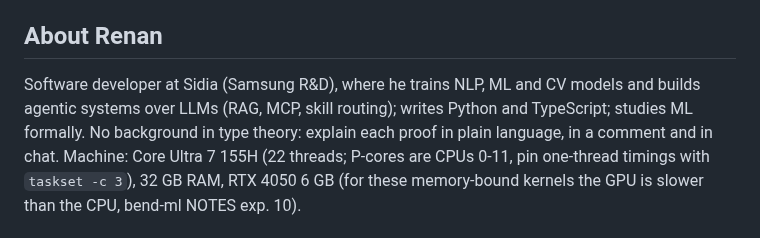
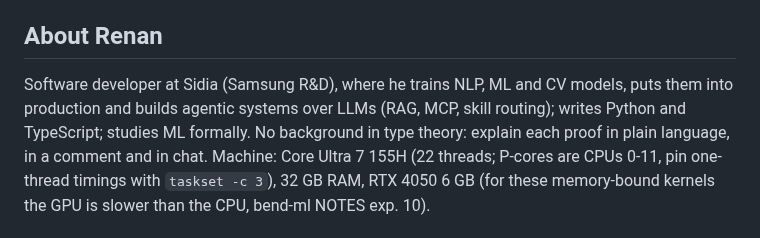
Before and after one commit to kvnloo/llama.bend, a Markdown page: CLAUDE.md, the part around the change. GitHub-like rendering.

Commit message:
CLAUDE.md: Renan also puts the models into production

```diff
--- a/CLAUDE.md
+++ b/CLAUDE.md
@@ -31,8 +31,8 @@ bend-ml's `docs/VERSIONING.md` (a major only for a change in what the project is
 
 ## About Renan
 
-Software developer at Sidia (Samsung R&D), where he trains NLP, ML and CV models and builds agentic
-systems over LLMs (RAG, MCP, skill routing); writes Python and TypeScript; studies ML formally. No background
+Software developer at Sidia (Samsung R&D), where he trains NLP, ML and CV models, puts them into production and
+builds agentic systems over LLMs (RAG, MCP, skill routing); writes Python and TypeScript; studies ML formally. No background
 in type theory: explain each proof in plain language, in a comment and in chat. Machine: Core Ultra 7
 155H (22 threads; P-cores are CPUs 0-11, pin one-thread timings with `taskset -c 3`), 32 GB RAM, RTX 4050 6 GB
 (for these memory-bound kernels the GPU is slower than the CPU, bend-ml NOTES exp. 10).
```
